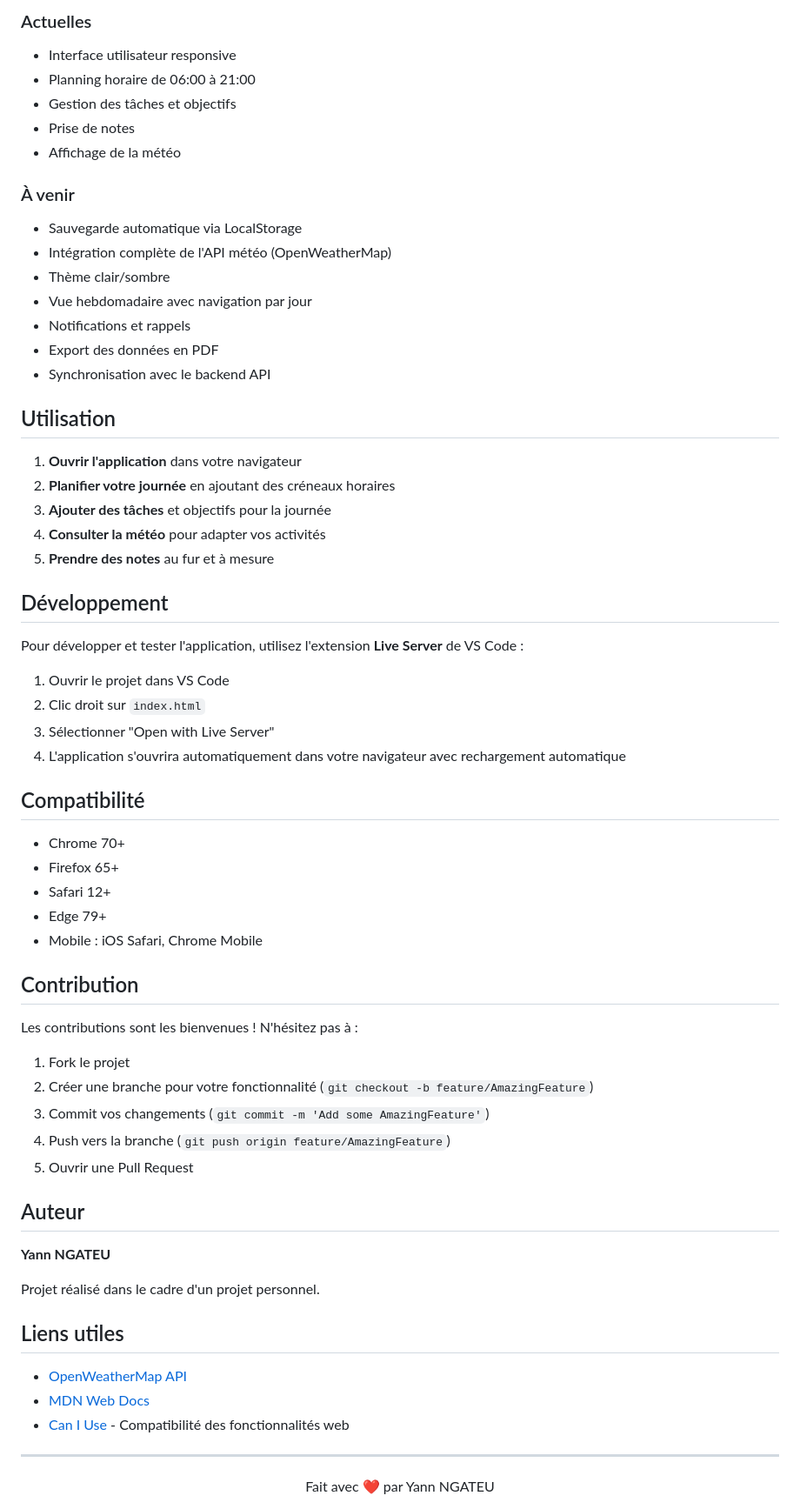
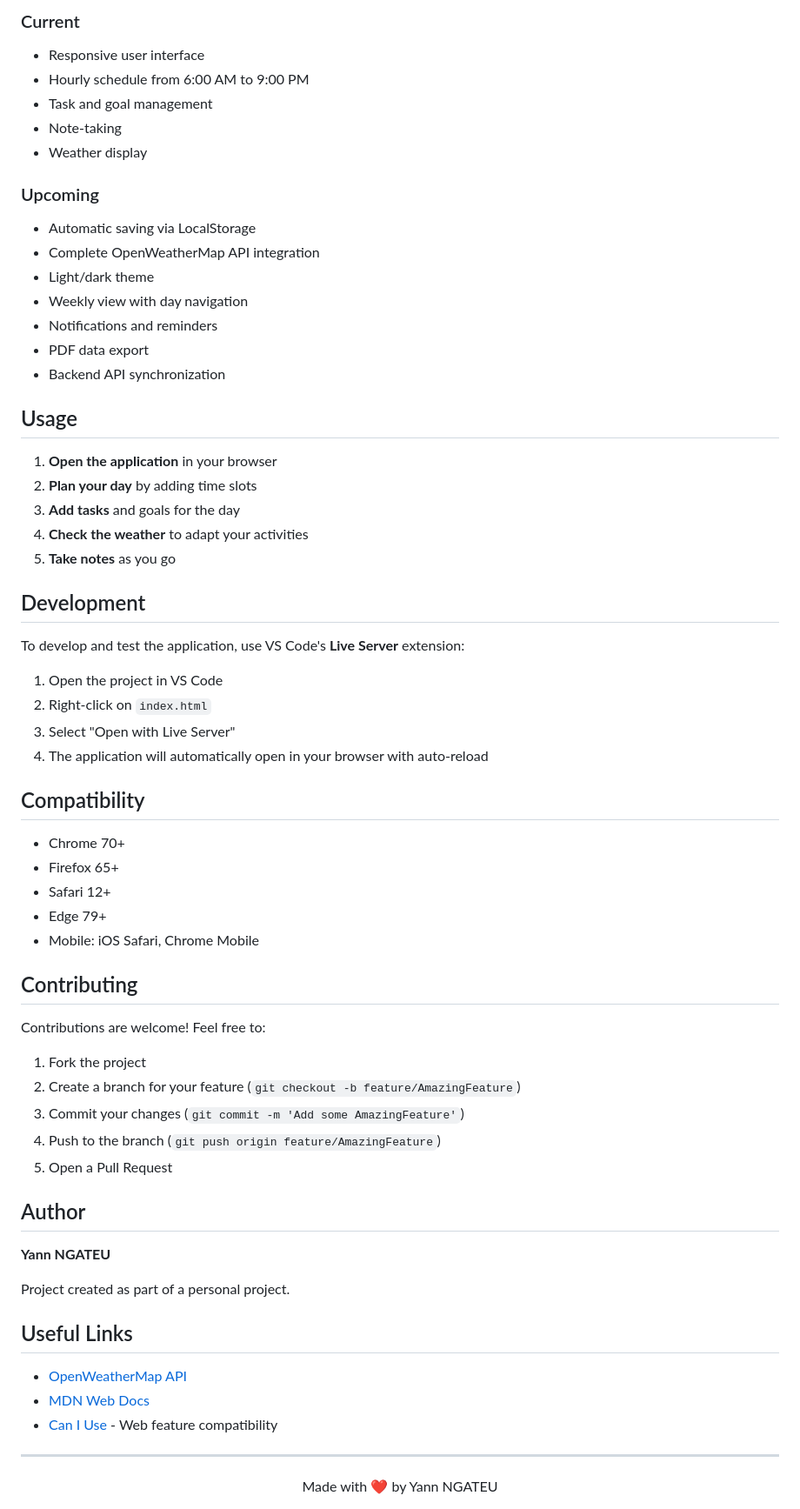
Before and after one commit to Yan739/daily-planner-ui, a Markdown page: README.md, the part around the change printed below. Shown: that part at 87% size. Rendered like a GitHub page.

```diff
--- a/README.md
+++ b/README.md
@@ -91,69 +91,69 @@ const WEATHER_API_URL = 'https://api.openweathermap.org/data/2.5/weather';
 
-### Actuelles
-- Interface utilisateur responsive
-- Planning horaire de 06:00 à 21:00
-- Gestion des tâches et objectifs
-- Prise de notes
-- Affichage de la météo
+### Current
+- Responsive user interface
+- Hourly schedule from 6:00 AM to 9:00 PM
+- Task and goal management
+- Note-taking
+- Weather display
 
-### À venir
-- Sauvegarde automatique via LocalStorage
-- Intégration complète de l'API météo (OpenWeatherMap)
-- Thème clair/sombre
-- Vue hebdomadaire avec navigation par jour
-- Notifications et rappels
-- Export des données en PDF
-- Synchronisation avec le backend API
+### Upcoming
+- Automatic saving via LocalStorage
+- Complete OpenWeatherMap API integration
+- Light/dark theme
+- Weekly view with day navigation
+- Notifications and reminders
+- PDF data export
+- Backend API synchronization
 
-## Utilisation
+## Usage
 
-1. **Ouvrir l'application** dans votre navigateur
-2. **Planifier votre journée** en ajoutant des créneaux horaires
-3. **Ajouter des tâches** et objectifs pour la journée
-4. **Consulter la météo** pour adapter vos activités
-5. **Prendre des notes** au fur et à mesure
+1. **Open the application** in your browser
+2. **Plan your day** by adding time slots
+3. **Add tasks** and goals for the day
+4. **Check the weather** to adapt your activities
+5. **Take notes** as you go
 
-## Développement
+## Development
 
-Pour développer et tester l'application, utilisez l'extension **Live Server** de VS Code :
+To develop and test the application, use VS Code's **Live Server** extension:
 
-1. Ouvrir le projet dans VS Code
-2. Clic droit sur `index.html`
-3. Sélectionner "Open with Live Server"
-4. L'application s'ouvrira automatiquement dans votre navigateur avec rechargement automatique
+1. Open the project in VS Code
+2. Right-click on `index.html`
+3. Select "Open with Live Server"
+4. The application will automatically open in your browser with auto-reload
 
-## Compatibilité
+## Compatibility
 
 - Chrome 70+
 - Firefox 65+
 - Safari 12+
 - Edge 79+
-- Mobile : iOS Safari, Chrome Mobile
+- Mobile: iOS Safari, Chrome Mobile
 
-## Contribution
+## Contributing
 
-Les contributions sont les bienvenues ! N'hésitez pas à :
+Contributions are welcome! Feel free to:
 
-1. Fork le projet
-2. Créer une branche pour votre fonctionnalité (`git checkout -b feature/AmazingFeature`)
-3. Commit vos changements (`git commit -m 'Add some AmazingFeature'`)
-4. Push vers la branche (`git push origin feature/AmazingFeature`)
-5. Ouvrir une Pull Request
+1. Fork the project
+2. Create a branch for your feature (`git checkout -b feature/AmazingFeature`)
+3. Commit your changes (`git commit -m 'Add some AmazingFeature'`)
+4. Push to the branch (`git push origin feature/AmazingFeature`)
+5. Open a Pull Request
 
-## Auteur
+## Author
 
 **Yann NGATEU**
 
-Projet réalisé dans le cadre d'un projet personnel.
+Project created as part of a personal project.
 
-## Liens utiles
+## Useful Links
 
 - [OpenWeatherMap API](https://openweathermap.org/api)
 - [MDN Web Docs](https://developer.mozilla.org/)
-- [Can I Use](https://caniuse.com/) - Compatibilité des fonctionnalités web
+- [Can I Use](https://caniuse.com/) - Web feature compatibility
 
 ---
 
 <div align="center">
-  Fait avec ❤️ par Yann NGATEU
+  Made with ❤️ by Yann NGATEU
 </div>
```
Also changed, not shown: other parts of README.md (+37 -37 lines).
